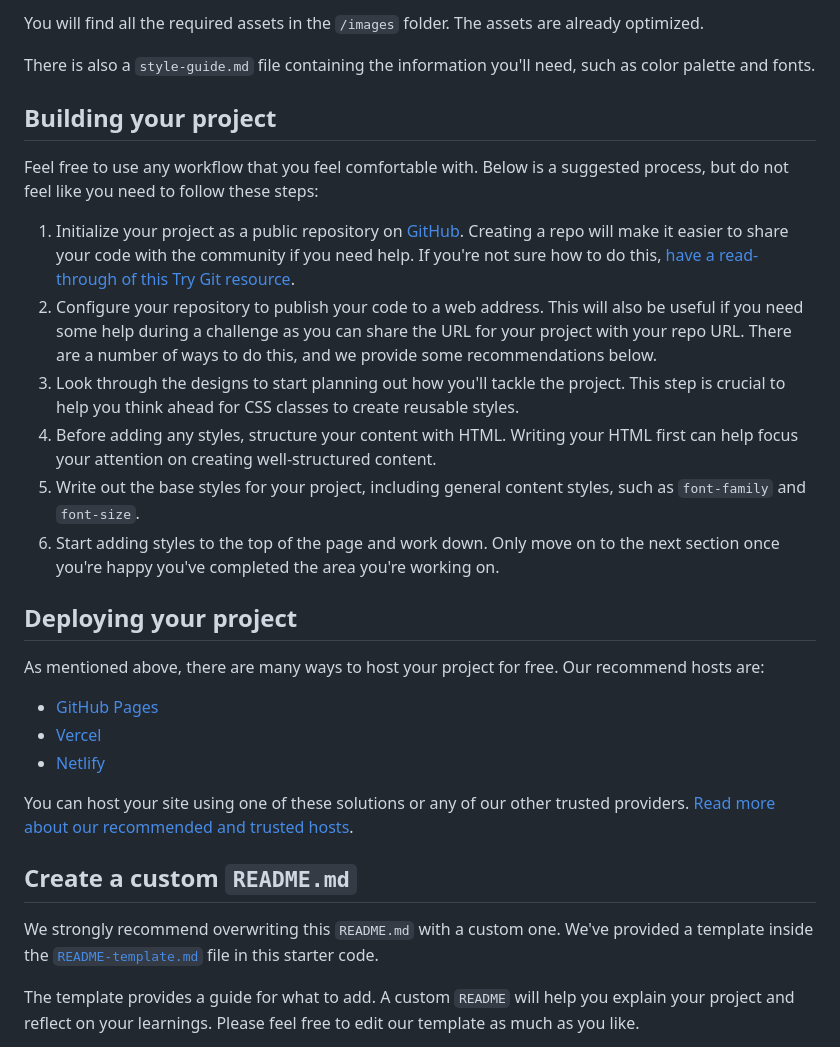
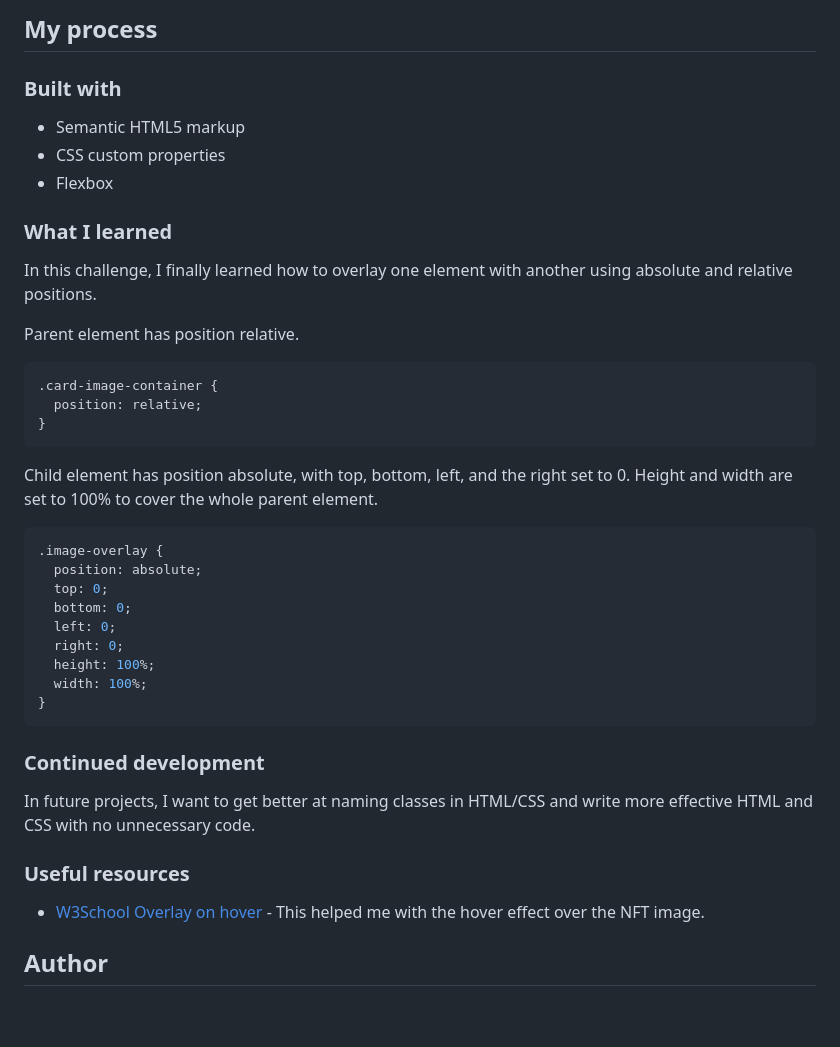
Before and after one commit to karelfh/mentor-nft-preview-card-component-main, a Markdown page: README.md, the part around the change printed below. Drawn GitHub-style; blank space fills up the shorter version.

````diff
--- a/README.md
+++ b/README.md
@@ -33,32 +41,43 @@ If you would like the design files (we provide Sketch & Figma versions) to inspe
 
-You will find all the required assets in the `/images` folder. The assets are already optimized.
+## My process
 
-There is also a `style-guide.md` file containing the information you'll need, such as color palette and fonts.
+### Built with
 
-## Building your project
+- Semantic HTML5 markup
+- CSS custom properties
+- Flexbox
 
-Feel free to use any workflow that you feel comfortable with. Below is a suggested process, but do not feel like you need to follow these steps:
+### What I learned
 
-1. Initialize your project as a public repository on [GitHub](https://github.com/). Creating a repo will make it easier to share your code with the community if you need help. If you're not sure how to do this, [have a read-through of this Try Git resource](https://try.github.io/).
-2. Configure your repository to publish your code to a web address. This will also be useful if you need some help during a challenge as you can share the URL for your project with your repo URL. There are a number of ways to do this, and we provide some recommendations below.
-3. Look through the designs to start planning out how you'll tackle the project. This step is crucial to help you think ahead for CSS classes to create reusable styles.
-4. Before adding any styles, structure your content with HTML. Writing your HTML first can help focus your attention on creating well-structured content.
-5. Write out the base styles for your project, including general content styles, such as `font-family` and `font-size`.
-6. Start adding styles to the top of the page and work down. Only move on to the next section once you're happy you've completed the area you're working on.
+In this challenge, I finally learned how to overlay one element with another using absolute and relative positions.
 
-## Deploying your project
+Parent element has position relative.
+```css
+.card-image-container {
+  position: relative;
+}
+```
 
-As mentioned above, there are many ways to host your project for free. Our recommend hosts are:
+Child element has position absolute, with top, bottom, left, and the right set to 0. Height and width are set to 100% to cover the whole parent element.
+```css
+.image-overlay {
+  position: absolute;
+  top: 0;
+  bottom: 0;
+  left: 0;
+  right: 0;
+  height: 100%;
+  width: 100%;
+}
+```
 
-- [GitHub Pages](https://pages.github.com/)
-- [Vercel](https://vercel.com/)
-- [Netlify](https://www.netlify.com/)
+### Continued development
 
-You can host your site using one of these solutions or any of our other trusted providers. [Read more about our recommended and trusted hosts](https://medium.com/frontend-mentor/frontend-mentor-trusted-hosting-providers-bf000dfebe).
+In future projects, I want to get better at naming classes in HTML/CSS and write more effective HTML and CSS with no unnecessary code.
 
-## Create a custom `README.md`
+### Useful resources
 
-We strongly recommend overwriting this `README.md` with a custom one. We've provided a template inside the [`README-template.md`](./README-template.md) file in this starter code.
+- [W3School Overlay on hover](https://www.w3schools.com/howto/howto_css_image_overlay.asp) - This helped me with the hover effect over the NFT image.
 
-The template provides a guide for what to add. A custom `README` will help you explain your project and reflect on your learnings. Please feel free to edit our template as much as you like.
+## Author
 
````
Also changed, not shown: other parts of README.md (+28 -46 lines), README-template.md (deleted, +0 -111 lines), screenshots/active-hover.png (added), screenshots/full-screen.png (added).
